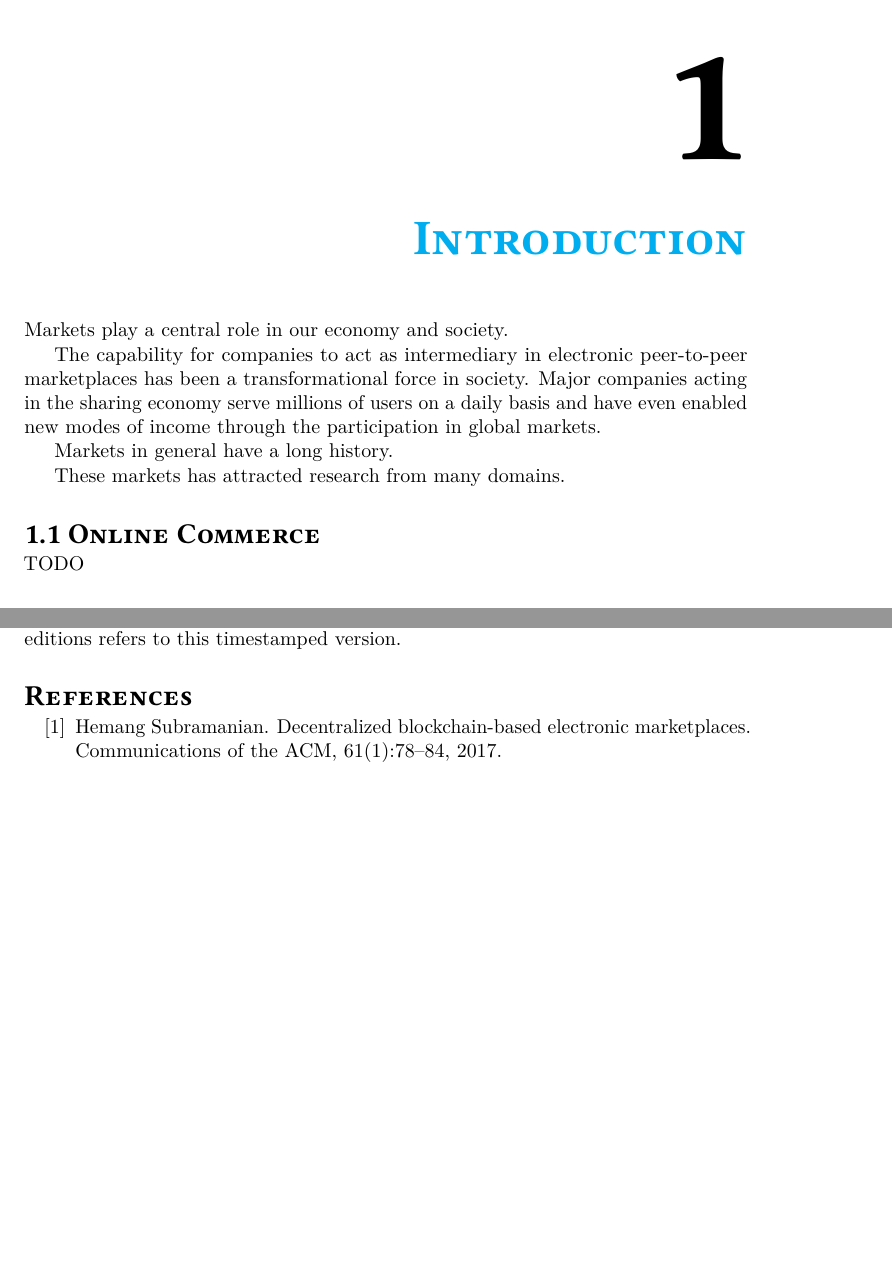
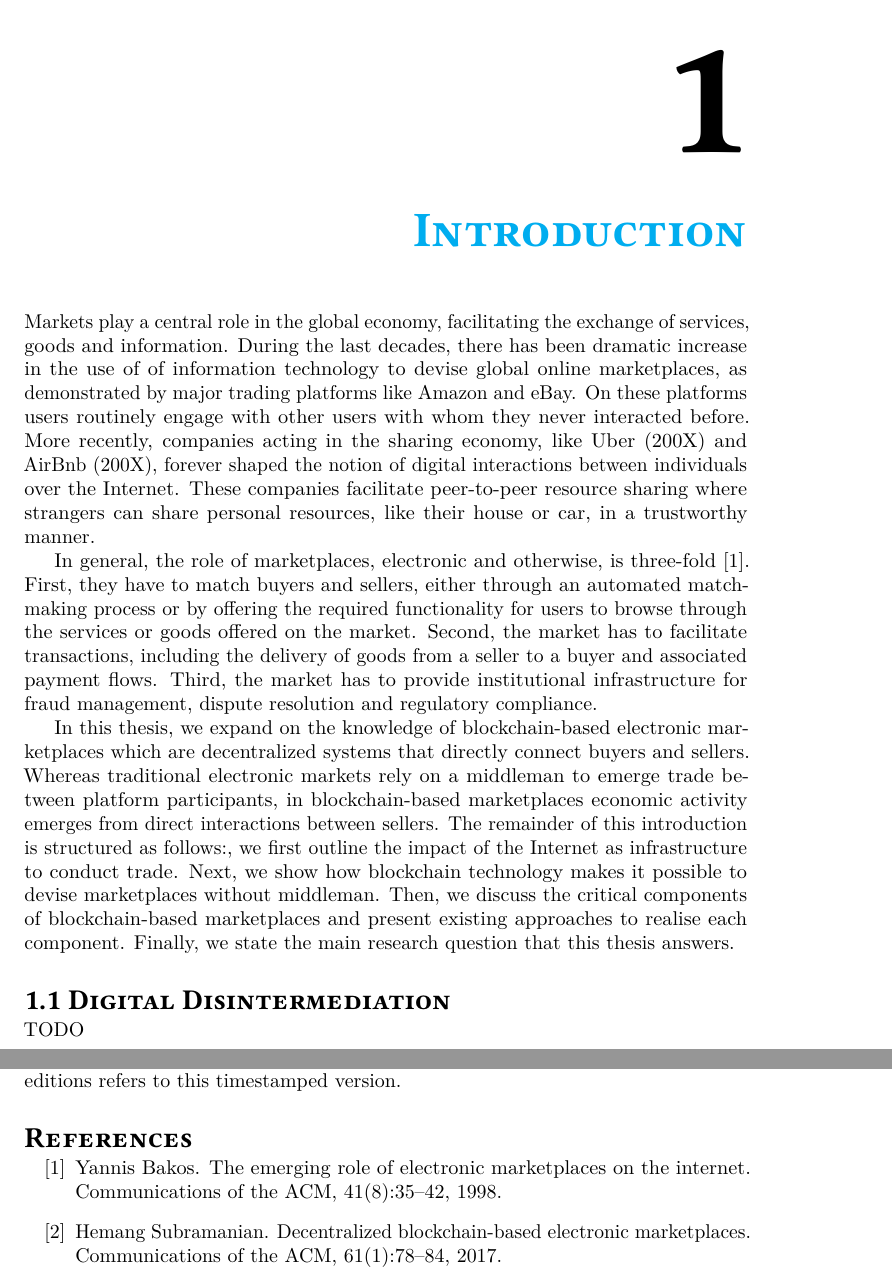
Before and after one commit to devos50/phd-thesis, a LaTeX thesis (dissertation.tex, which reads introduction/introduction.tex): two parts of pages 13 and 143 of 157, joined at a grey line, cut so that both start at the same text, the shorter picture padded with empty space. Compiled offline with LuaLaTeX; a missing font is replaced by an installed copy or a similar font.

Commit message:
Some intro stuff

```diff
--- a/introduction/introduction.tex
+++ b/introduction/introduction.tex
@@ -20,16 +20,25 @@
 %In BitTorrent, users directly exchange parts a (potentially large) file with each other over the network, without any requirement for servers that are under the control of a single authority.
 %Although the global unavailability of a decentralized application is a rare phenomena, they often are more vulnerable to attacks targeted at the network layer, such as the Sybil Attack and the Eclipse Attack.
 
-Markets play a central role in our economy and society.
+Markets play a central role in the global economy, facilitating the exchange of services, goods and information.
+During the last decades, there has been dramatic increase in the use of of information technology to devise global online marketplaces, as demonstrated by major trading platforms like Amazon and eBay.
+On these platforms users routinely engage with other users with whom they never interacted before.
+More recently, companies acting in the sharing economy, like Uber (200X) and AirBnb (200X), forever shaped the notion of digital interactions between individuals over the Internet.
+These companies facilitate peer-to-peer resource sharing where strangers can share personal resources, like their house or car, in a trustworthy manner.
 
-The capability for companies to act as intermediary in electronic peer-to-peer marketplaces has been a transformational force in society.
-Major companies acting in the sharing economy serve millions of users on a daily basis and have even enabled new modes of income through the participation in global markets.
+In general, the role of marketplaces, electronic and otherwise, is three-fold~\cite{bakos1998emerging}.  % https://dl.acm.org/doi/pdf/10.1145/280324.280330
+First, they have to match buyers and sellers, either through an automated matchmaking process or by offering the required functionality for users to browse through the services or goods offered on the market.
+Second, the market has to facilitate transactions, including the delivery of goods from a seller to a buyer and associated payment flows.
+Third, the market has to provide institutional infrastructure for fraud management, dispute resolution and regulatory compliance.
 
-Markets in general have a long history.
+In this thesis, we expand on the knowledge of blockchain-based electronic marketplaces which are decentralized systems that directly connect buyers and sellers.
+Whereas traditional electronic markets rely on a middleman to emerge trade between platform participants, in blockchain-based marketplaces economic activity emerges from direct interactions between sellers.
+The remainder of this introduction is structured as follows:, we first outline the impact of the Internet as infrastructure to conduct trade.
+Next, we show how blockchain technology makes it possible to devise marketplaces without middleman.
+Then, we discuss the critical components of blockchain-based marketplaces and present existing approaches to realise each component.
+Finally, we state the main research question that this thesis answers.
 
-These markets has attracted research from many domains.
-
-\section{Online Commerce}
+\section{Digital Disintermediation}
 TODO
 
 \section{The Rise of Blockchain}
```
Also changed, not shown: references_intro.bib (+11 -0 lines).
